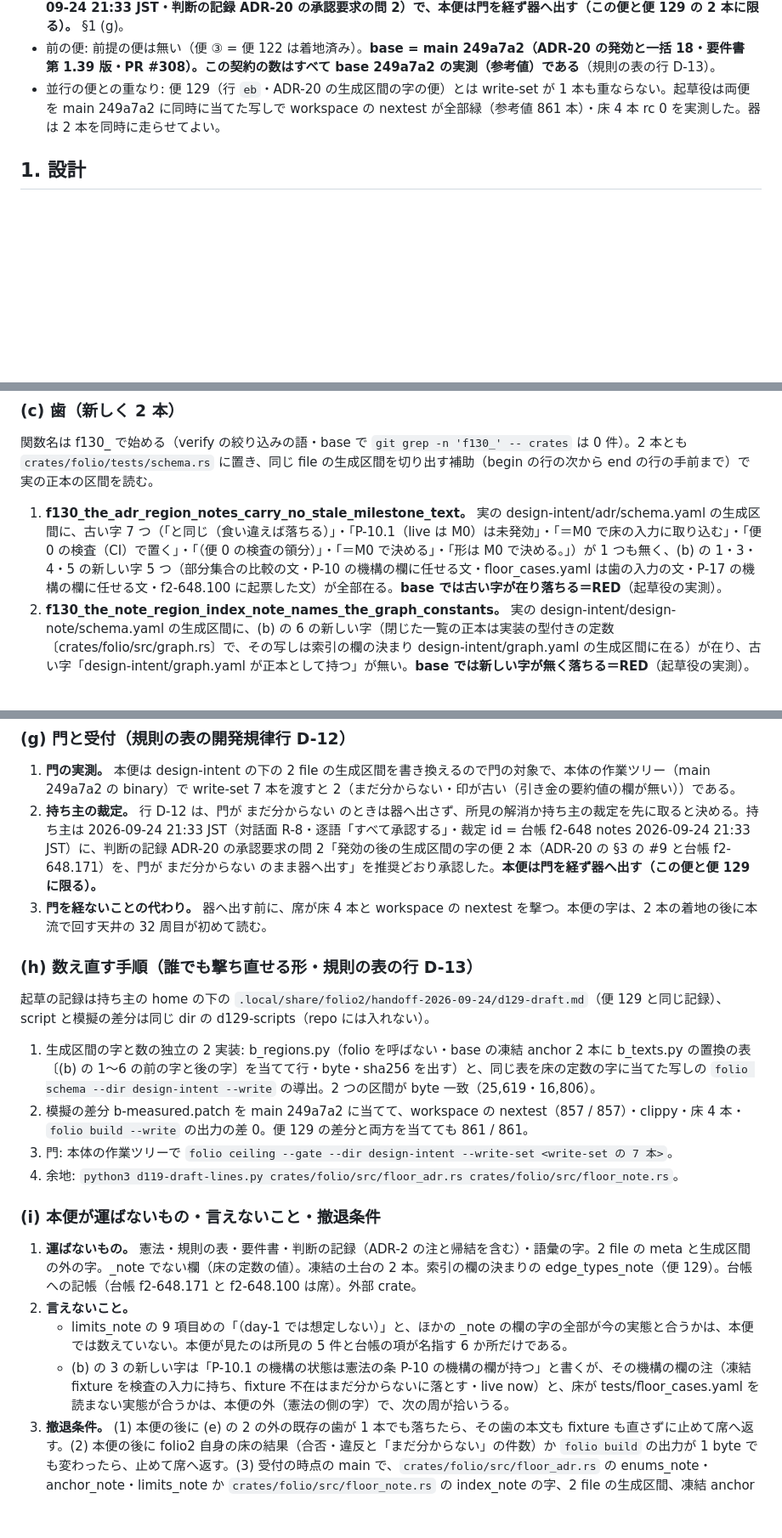
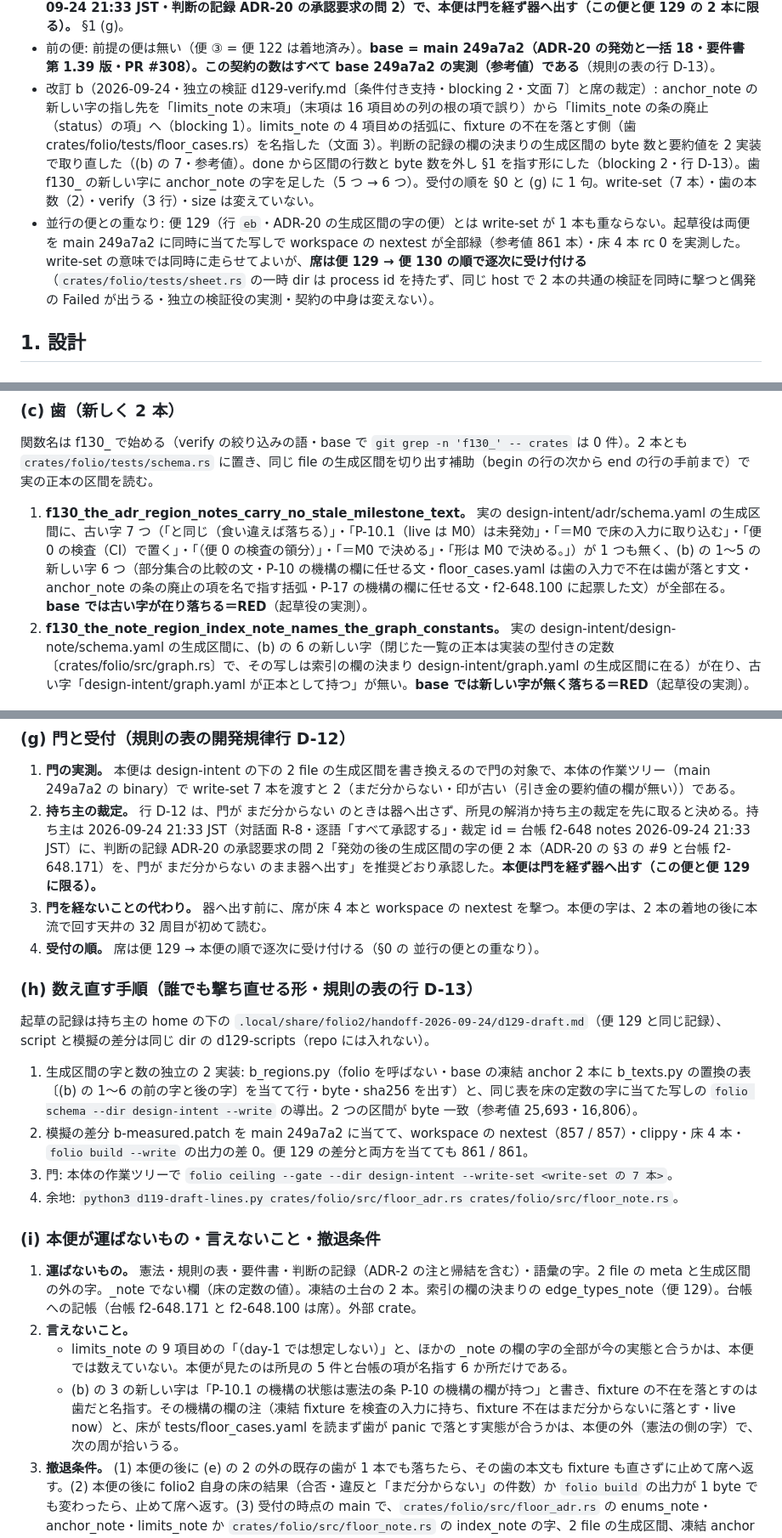
Before and after one commit to shuu5/folio2, a Markdown page: docs/design/delivery-130.md, 3 parts joined by grey strips. Shown at 85% size. Rendered like a GitHub page; blank space fills up the shorter version.

```diff
--- a/docs/design/delivery-130.md
+++ b/docs/design/delivery-130.md
@@ -12,7 +12,8 @@
 - 置き場: この文書は folio2 の設計ノート。契約表は末尾の区間。審査の材料は行 `ec` が指す §1 だけなので、判定に要る材料は §1 に全部置く。write-set は手書きで 7 本。**新しい file は無い**（`+` は当たらない）。縮む file も消す file も無く（`-` は当たらない・§1 (f) の 1）、新しい dir も作らない。
 - 門: 本便は設計文書の正本の生成区間（design-intent の下の adr/schema.yaml と design-note/schema.yaml）を書き換えるので、天井の門（規則の表の開発規律行 D-12）の対象である。起草役が write-set 7 本を本体の作業ツリー（main 249a7a2 の binary）で `folio ceiling --gate` に渡すと **2（まだ分からない・断りの字 = 印が古い（引き金の要約値の欄が無い））**。**持ち主の裁定（2026-09-24 21:33 JST・逐語「すべて承認する」・裁定 id = 台帳 f2-648 notes 2026-09-24 21:33 JST・判断の記録 ADR-20 の承認要求の問 2）で、本便は門を経ず器へ出す（この便と便 129 の 2 本に限る）。** §1 (g)。
 - 前の便: 前提の便は無い（便 ③ = 便 122 は着地済み）。**base = main 249a7a2（ADR-20 の発効と一括 18・要件書 第 1.39 版・PR #308）。この契約の数はすべて base 249a7a2 の実測（参考値）である**（規則の表の行 D-13）。
-- 並行の便との重なり: 便 129（行 `eb`・ADR-20 の生成区間の字の便）とは write-set が 1 本も重ならない。起草役は両便を main 249a7a2 に同時に当てた写しで workspace の nextest が全部緑（参考値 861 本）・床 4 本 rc 0 を実測した。器は 2 本を同時に走らせてよい。
+- 改訂 b（2026-09-24・独立の検証 d129-verify.md〔条件付き支持・blocking 2・文面 7〕と席の裁定）: anchor_note の新しい字の指し先を「limits_note の末項」（末項は 16 項目めの列の根の項で誤り）から「limits_note の条の廃止（status）の項」へ（blocking 1）。limits_note の 4 項目めの括弧に、fixture の不在を落とす側（歯 crates/folio/tests/floor_cases.rs）を名指した（文面 3）。判断の記録の欄の決まりの生成区間の byte 数と要約値を 2 実装で取り直した（(b) の 7・参考値）。done から区間の行数と byte 数を外し §1 を指す形にした（blocking 2・行 D-13）。歯 f130_ の新しい字に anchor_note の字を足した（5 つ → 6 つ）。受付の順を §0 と (g) に 1 句。write-set（7 本）・歯の本数（2）・verify（3 行）・size は変えていない。
+- 並行の便との重なり: 便 129（行 `eb`・ADR-20 の生成区間の字の便）とは write-set が 1 本も重ならない。起草役は両便を main 249a7a2 に同時に当てた写しで workspace の nextest が全部緑（参考値 861 本）・床 4 本 rc 0 を実測した。write-set の意味では同時に走らせてよいが、**席は便 129 → 便 130 の順で逐次に受け付ける**（`crates/folio/tests/sheet.rs` の一時 dir は process id を持たず、同じ host で 2 本の共通の検証を同時に撃つと偶発の Failed が出うる・独立の検証役の実測・契約の中身は変えない）。
 
 ## 1. 設計
 
@@ -65,7 +66,7 @@
 
 関数名は f130_ で始める（verify の絞り込みの語・base で `git grep -n 'f130_' -- crates` は 0 件）。2 本とも `crates/folio/tests/schema.rs` に置き、同じ file の生成区間を切り出す補助（begin の行の次から end の行の手前まで）で実の正本の区間を読む。
 
-1. **f130_the_adr_region_notes_carry_no_stale_milestone_text。** 実の design-intent/adr/schema.yaml の生成区間に、古い字 7 つ（「と同じ（食い違えば落ちる）」・「P-10.1（live は M0）は未発効」・「＝M0 で床の入力に取り込む」・「便 0 の検査（CI）で置く」・「（便 0 の検査の領分）」・「＝M0 で決める」・「形は M0 で決める。」）が 1 つも無く、(b) の 1・3・4・5 の新しい字 5 つ（部分集合の比較の文・P-10 の機構の欄に任せる文・floor_cases.yaml は歯の入力の文・P-17 の機構の欄に任せる文・f2-648.100 に起票した文）が全部在る。**base では古い字が在り落ちる＝RED**（起草役の実測）。
+1. **f130_the_adr_region_notes_carry_no_stale_milestone_text。** 実の design-intent/adr/schema.yaml の生成区間に、古い字 7 つ（「と同じ（食い違えば落ちる）」・「P-10.1（live は M0）は未発効」・「＝M0 で床の入力に取り込む」・「便 0 の検査（CI）で置く」・「（便 0 の検査の領分）」・「＝M0 で決める」・「形は M0 で決める。」）が 1 つも無く、(b) の 1〜5 の新しい字 6 つ（部分集合の比較の文・P-10 の機構の欄に任せる文・floor_cases.yaml は歯の入力で不在は歯が落とす文・anchor_note の条の廃止の項を名で指す括弧・P-17 の機構の欄に任せる文・f2-648.100 に起票した文）が全部在る。**base では古い字が在り落ちる＝RED**（起草役の実測）。
 2. **f130_the_note_region_index_note_names_the_graph_constants。** 実の design-intent/design-note/schema.yaml の生成区間に、(b) の 6 の新しい字（閉じた一覧の正本は実装の型付きの定数〔crates/folio/src/graph.rs〕で、その写しは索引の欄の決まり design-intent/graph.yaml の生成区間に在る）が在り、古い字「design-intent/graph.yaml が正本として持つ」が無い。**base では新しい字が無く落ちる＝RED**（起草役の実測）。
 
 ### (d) 採らなかった形
@@ -107,12 +108,13 @@
 1. **門の実測。** 本便は design-intent の下の 2 file の生成区間を書き換えるので門の対象で、本体の作業ツリー（main 249a7a2 の binary）で write-set 7 本を渡すと 2（まだ分からない・印が古い（引き金の要約値の欄が無い））である。
 2. **持ち主の裁定。** 行 D-12 は、門が まだ分からない のときは器へ出さず、所見の解消か持ち主の裁定を先に取ると決める。持ち主は 2026-09-24 21:33 JST（対話面 R-8・逐語「すべて承認する」・裁定 id = 台帳 f2-648 notes 2026-09-24 21:33 JST）に、判断の記録 ADR-20 の承認要求の問 2「発効の後の生成区間の字の便 2 本（ADR-20 の §3 の #9 と台帳 f2-648.171）を、門が まだ分からない のまま器へ出す」を推奨どおり承認した。**本便は門を経ず器へ出す（この便と便 129 に限る）。**
 3. **門を経ないことの代わり。** 器へ出す前に、席が床 4 本と workspace の nextest を撃つ。本便の字は、2 本の着地の後に本流で回す天井の 32 周目が初めて読む。
+4. **受付の順。** 席は便 129 → 本便の順で逐次に受け付ける（§0 の 並行の便との重なり）。
 
 ### (h) 数え直す手順（誰でも撃ち直せる形・規則の表の行 D-13）
 
 起草の記録は持ち主の home の下の `.local/share/folio2/handoff-2026-09-24/d129-draft.md`（便 129 と同じ記録）、script と模擬の差分は同じ dir の d129-scripts（repo には入れない）。
 
-1. 生成区間の字と数の独立の 2 実装: b_regions.py（folio を呼ばない・base の凍結 anchor 2 本に b_texts.py の置換の表〔(b) の 1〜6 の前の字と後の字〕を当てて行・byte・sha256 を出す）と、同じ表を床の定数の字に当てた写しの `folio schema --dir design-intent --write` の導出。2 つの区間が byte 一致（25,619・16,806）。
+1. 生成区間の字と数の独立の 2 実装: b_regions.py（folio を呼ばない・base の凍結 anchor 2 本に b_texts.py の置換の表〔(b) の 1〜6 の前の字と後の字〕を当てて行・byte・sha256 を出す）と、同じ表を床の定数の字に当てた写しの `folio schema --dir design-intent --write` の導出。2 つの区間が byte 一致（参考値 25,693・16,806）。
 2. 模擬の差分 b-measured.patch を main 249a7a2 に当てて、workspace の nextest（857 / 857）・clippy・床 4 本・`folio build --write` の出力の差 0。便 129 の差分と両方を当てても 861 / 861。
 3. 門: 本体の作業ツリーで `folio ceiling --gate --dir design-intent --write-set <write-set の 7 本>`。
 4. 余地: `python3 d119-draft-lines.py crates/folio/src/floor_adr.rs crates/folio/src/floor_note.rs`。
@@ -122,7 +124,7 @@
 1. **運ばないもの。** 憲法・規則の表・要件書・判断の記録（ADR-2 の注と帰結を含む）・語彙の字。2 file の meta と生成区間の外の字。_note でない欄（床の定数の値）。凍結の土台の 2 本。索引の欄の決まりの edge_types_note（便 129）。台帳への記帳（台帳 f2-648.171 と f2-648.100 は席）。外部 crate。
 2. **言えないこと。**
    - limits_note の 9 項目めの「（day-1 では想定しない）」と、ほかの _note の欄の字の全部が今の実態と合うかは、本便では数えていない。本便が見たのは所見の 5 件と台帳の項が名指す 6 か所だけである。
-   - (b) の 3 の新しい字は「P-10.1 の機構の状態は憲法の条 P-10 の機構の欄が持つ」と書くが、その機構の欄の注（凍結 fixture を検査の入力に持ち、fixture 不在はまだ分からないに落とす・live now）と、床が tests/floor_cases.yaml を読まない実態が合うかは、本便の外（憲法の側の字）で、次の周が拾いうる。
+   - (b) の 3 の新しい字は「P-10.1 の機構の状態は憲法の条 P-10 の機構の欄が持つ」と書き、fixture の不在を落とすのは歯だと名指す。その機構の欄の注（凍結 fixture を検査の入力に持ち、fixture 不在はまだ分からないに落とす・live now）と、床が tests/floor_cases.yaml を読まず歯が panic で落とす実態が合うかは、本便の外（憲法の側の字）で、次の周が拾いうる。
 3. **撤退条件。** (1) 本便の後に (e) の 2 の外の既存の歯が 1 本でも落ちたら、その歯の本文も fixture も直さずに止めて席へ返す。(2) 本便の後に folio2 自身の床の結果（合否・違反と「まだ分からない」の件数）か `folio build` の出力が 1 byte でも変わったら、止めて席へ返す。(3) 受付の時点の main で、`crates/folio/src/floor_adr.rs` の enums_note・anchor_note・limits_note か `crates/folio/src/floor_note.rs` の index_note の字、2 file の生成区間、凍結 anchor 2 本のどれかが base と違っていたら、base を取り直して (a) の 3 と (b) の 7 を測り直してから運ぶ。
 
 ## 2. 範囲
```
Also changed, not shown: other parts of docs/design/delivery-130.md (+8 -8 lines), docs/design/delivery-129.md (+9 -7 lines).
